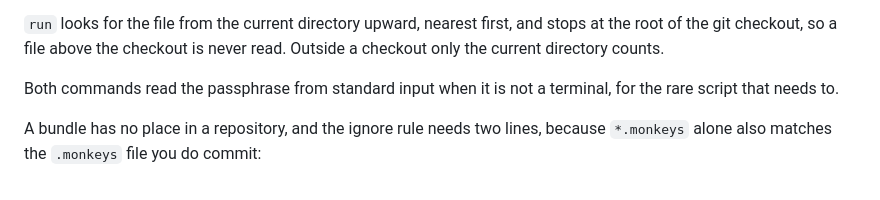
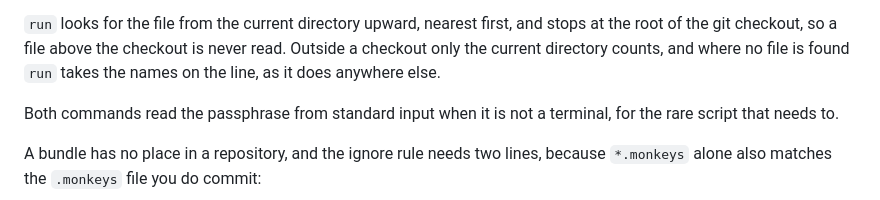
Before and after one commit to eastriverlee/keyenv, a Markdown page: README.md, the part around the change. GitHub-like rendering.

Commit message:
docs: say what run takes when no file is found
Co-Authored-By: Claude Fable 5.1 <noreply@anthropic.com>

```diff
--- a/README.md
+++ b/README.md
@@ -496,7 +496,8 @@ the rest of the file alone.
 
 `run` looks for the file from the current directory upward, nearest first, and
 stops at the root of the git checkout, so a file above the checkout is never
-read. Outside a checkout only the current directory counts.
+read. Outside a checkout only the current directory counts, and where no file
+is found `run` takes the names on the line, as it does anywhere else.
 
 Both commands read the passphrase from standard input when it is not a
 terminal, for the rare script that needs to.
```
